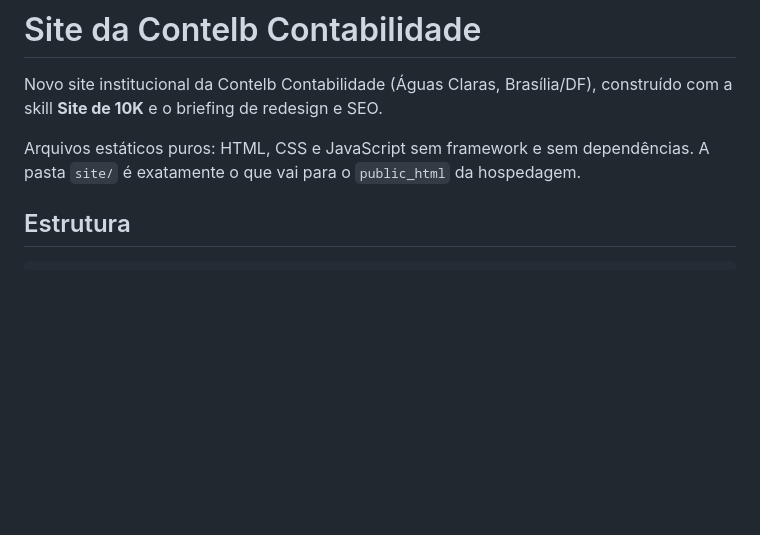
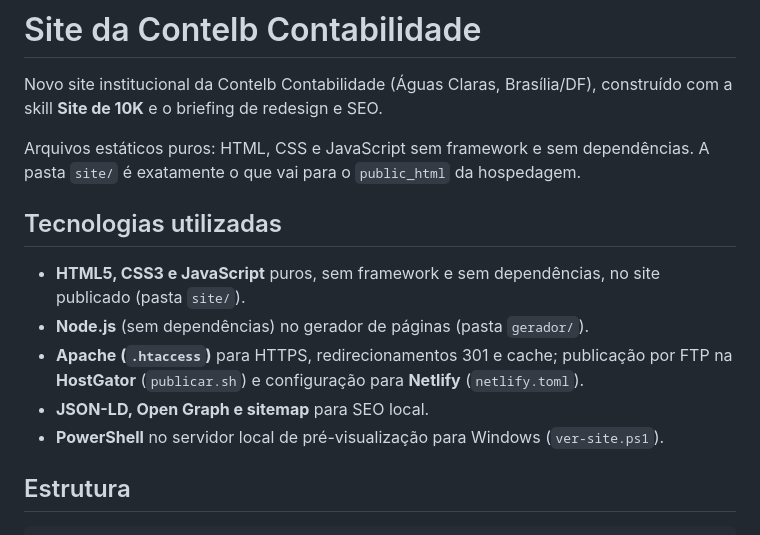
Before and after one commit to GSHolanda/Site_Contelb, a Markdown page: README.md, the part around the change. Drawn GitHub-style; blank space fills up the shorter version.

Commit message:
Documenta as tecnologias utilizadas no README

```diff
--- a/README.md
+++ b/README.md
@@ -3,6 +3,14 @@
 Novo site institucional da Contelb Contabilidade (Águas Claras, Brasília/DF), construído com a skill **Site de 10K** e o briefing de redesign e SEO.
 
 Arquivos estáticos puros: HTML, CSS e JavaScript sem framework e sem dependências. A pasta `site/` é exatamente o que vai para o `public_html` da hospedagem.
+
+## Tecnologias utilizadas
+
+- **HTML5, CSS3 e JavaScript** puros, sem framework e sem dependências, no site publicado (pasta `site/`).
+- **Node.js** (sem dependências) no gerador de páginas (pasta `gerador/`).
+- **Apache (`.htaccess`)** para HTTPS, redirecionamentos 301 e cache; publicação por FTP na **HostGator** (`publicar.sh`) e configuração para **Netlify** (`netlify.toml`).
+- **JSON-LD, Open Graph e sitemap** para SEO local.
+- **PowerShell** no servidor local de pré-visualização para Windows (`ver-site.ps1`).
 
 ## Estrutura
 
```
